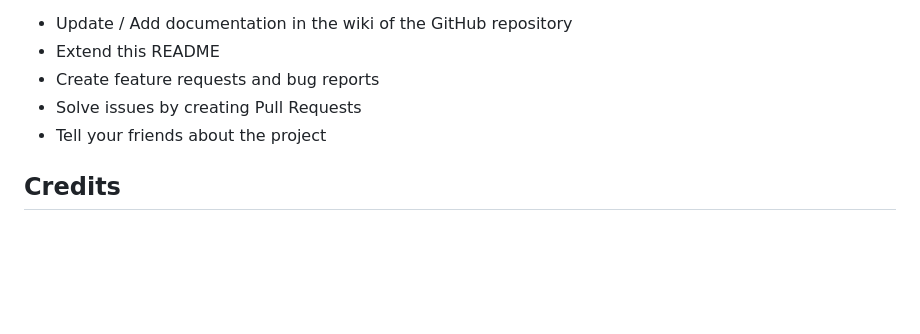
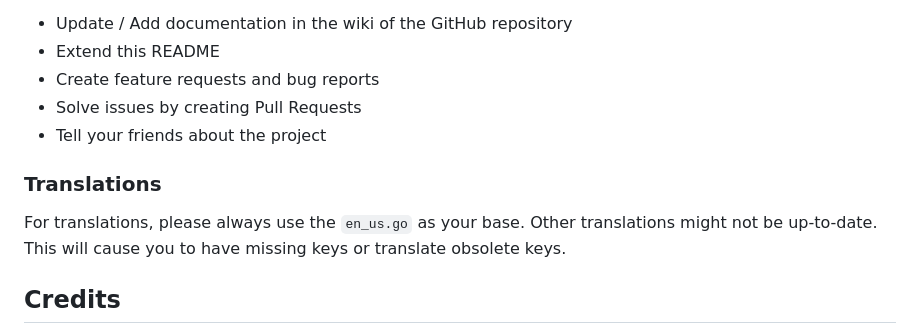
Before and after one commit to scribble-rs/scribble.rs, a Markdown page: README.md, the part around the change. Drawn GitHub-style; blank space fills up the shorter version.

Commit message:
add info regarding adding new translations

```diff
--- a/README.md
+++ b/README.md
@@ -169,6 +169,12 @@ There are many ways you can contribute:
 * Solve issues by creating Pull Requests
 * Tell your friends about the project
 
+### Translations
+
+For translations, please always use the `en_us.go` as your base. Other
+translations might not be up-to-date. This will cause you to have missing keys
+or translate obsolete keys.
+
 ## Credits
 
 These resources are by people unrelated to the project, whilst not every of
```
